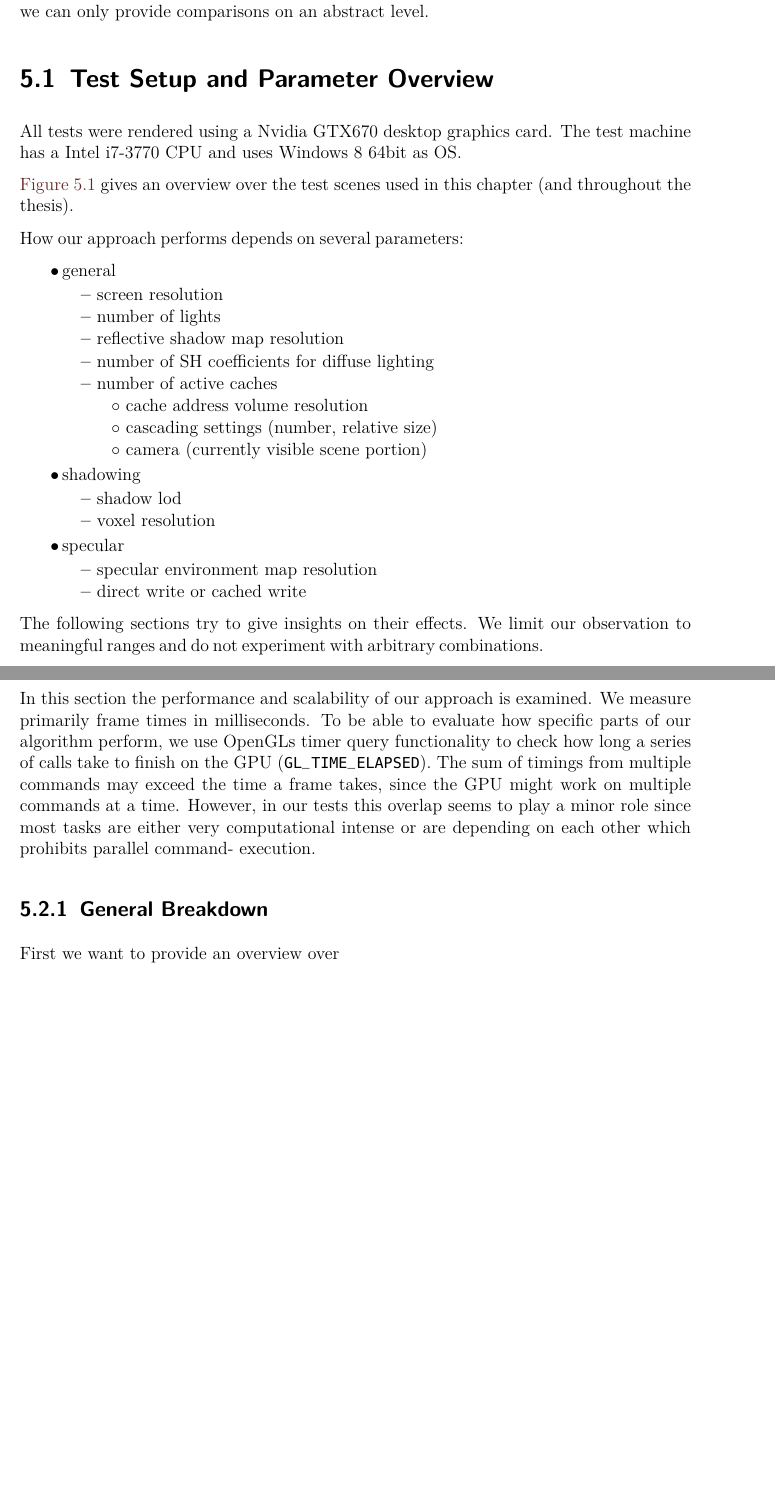
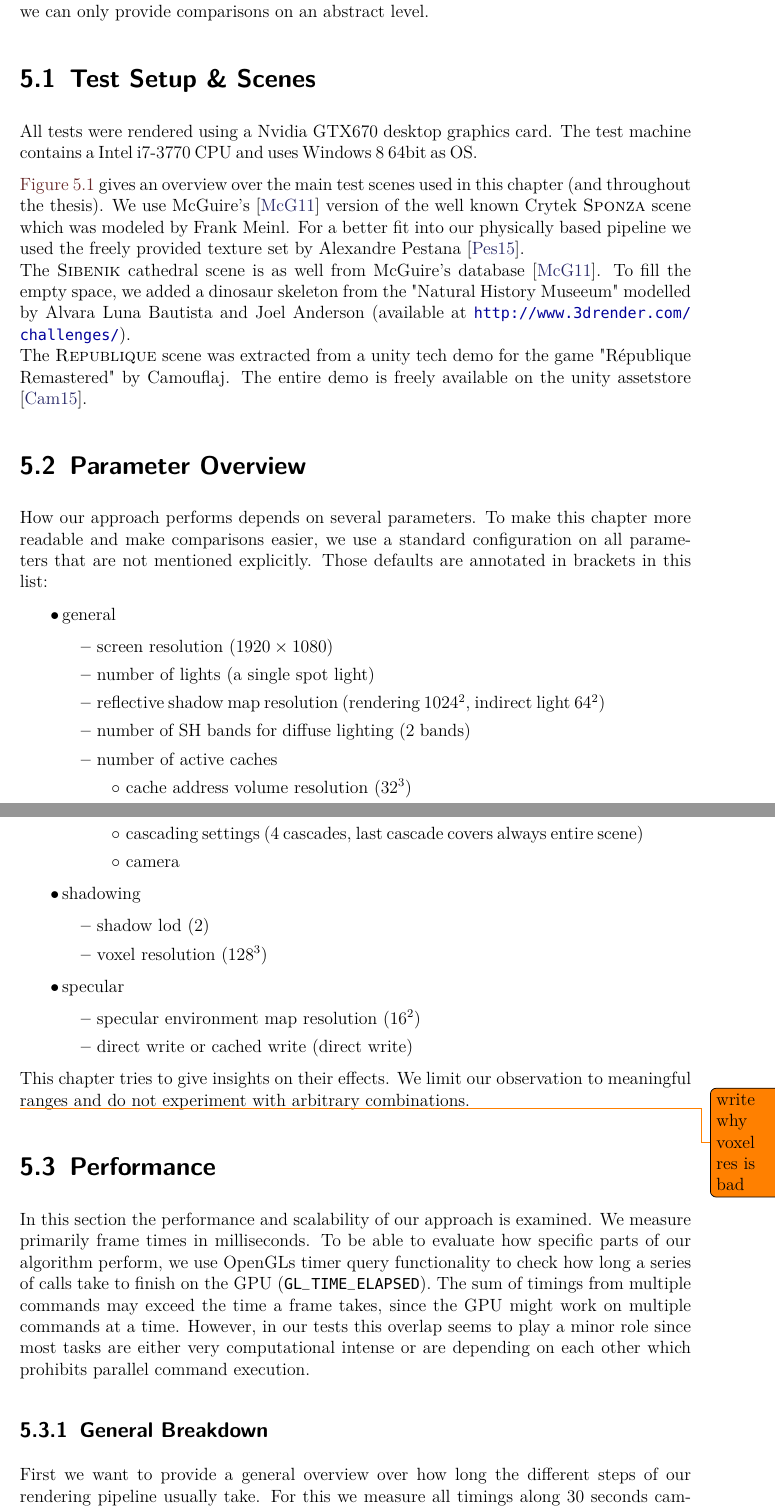
Before and after one commit to Wumpf/masterthesis, a LaTeX thesis (latex/thesis.tex, which reads latex/Evaluation.tex): two parts of pages 53 and 54 of 69 before the commit and two parts of pages 53 and 55 of 71 after it, joined at a grey line, cut so that both start at the same text, the shorter picture padded with empty space. Compiled offline with pdfLaTeX; a missing font is replaced by an installed copy or a similar font.

Commit message:
[Evaluation] Added framerate breakdown data. Added description and images for main test scenes.

```diff
--- a/latex/Evaluation.tex
+++ b/latex/Evaluation.tex
@@ -7,8 +7,8 @@ This chapter will evaluate the proposed algorithms both from a performance and a
 In the last section we try to compare our technique to others.
 However, as we were not able to implement comparable implementations within the bounds of this project, we can only provide comparisons on an abstract level.
 
-\section{Test Setup and Parameter Overview}
+\section{Test Setup \& Scenes} \label{sec:eva:setup}
 All tests were rendered using a Nvidia GTX670 desktop graphics card.
-The test machine has a Intel i7-3770 CPU and uses Windows 8 64bit as OS.
+The test machine contains a Intel i7-3770 CPU and uses Windows 8 64bit as OS.
 
 \begin{figure}
@@ -16,36 +34,50 @@ The test machine has a Intel i7-3770 CPU and uses Windows 8 64bit as OS.
 \label{fig:testscenes}
 \end{figure}
-\autoref{fig:testscenes} gives an overview over the test scenes used in this chapter (and throughout the thesis).
+\autoref{fig:testscenes} gives an overview over the main test scenes used in this chapter (and throughout the thesis).
+We use McGuire's \cite{bib:McGuire2011Data} version of the well known Crytek \dataset{Sponza} scene which was modeled by Frank Meinl.
+For a better fit into our physically based pipeline we used the freely provided texture set  by Alexandre Pestana \cite{bib:sponzapbr}.
+\\
+The \dataset{Sibenik} cathedral scene is as well from McGuire's database \cite{bib:McGuire2011Data}.
+To fill the empty space, we added a dinosaur skeleton from the "Natural History Museeum" modelled by Alvara Luna Bautista and Joel Anderson (available at \url{http://www.3drender.com/challenges/}).
+\\
+The \dataset{Republique} scene was extracted from a unity tech demo for the game "République Remastered" by Camouflaj.
+The entire demo is freely available on the unity assetstore \cite{bib:republique}.
 
-How our approach performs depends on several parameters:
+\section{Parameter Overview}
+How our approach performs depends on several parameters.
+To make this chapter more readable and make comparisons easier, we use a standard configuration on all parameters that are not mentioned explicitly.
+Those defaults are annotated in brackets in this list:
 \begin{easylist}
-\ListProperties(Hide=100, Hang=true, Progressive=4ex, Space=-1.0ex, Space3=-1.3ex, Space*=-1.3ex, Style*=$\bullet\,$,
+\ListProperties(Hide=100, Hang=true, Progressive=4ex, Space=0.0ex, Space3=-0.5ex, Space*=-0.5ex, Style*=$\bullet\,$,
 Style2*=\textbf{--} ,Style3*=$\circ$ ,Style4*=\tiny$\blacksquare$ )
 # general
-## screen resolution
-## number of lights
-## reflective shadow map resolution
-## number of SH coefficients for diffuse lighting
+## screen resolution ($1920\times1080$)
+## number of lights (a single spot light)
+## reflective shadow map resolution (rendering $1024^2$, indirect light $64^2$)
+## number of SH bands for diffuse lighting (2 bands)
 ## number of active caches
-### cache address volume resolution
-### cascading settings (number, relative size)
-### camera (currently visible scene portion)
+### cache address volume resolution ($32^3$)
+### cascading settings (4 cascades, last cascade covers always entire scene)
+### camera
 # shadowing
-## shadow lod
-## voxel resolution
+## shadow lod (2)
+## voxel resolution ($128^3$)
 # specular
-## specular environment map resolution
-## direct write or cached write
+## specular environment map resolution ($16^2$)
+## direct write or cached write (direct write)
 \end{easylist}
-The following sections try to give insights on their effects.
+This chapter tries to give insights on their effects.
 We limit our observation to meaningful ranges and do not experiment with arbitrary combinations.
+
+ \todo{write why voxel res is bad}
 
 \section{Performance}
 In this section the performance and scalability of our approach is examined.
 We measure primarily frame times in milliseconds.
 To be able to evaluate how specific parts of our algorithm perform, we use OpenGLs timer query functionality to check how long a series of calls take to finish on the GPU (\texttt{GL\_TIME\_ELAPSED}).
 The sum of timings from multiple commands may exceed the time a frame takes, since the GPU might work on multiple commands at a time.
-However, in our tests this overlap seems to play a minor role since most tasks are either very computational intense or are depending on each other which prohibits parallel command- execution.
+However, in our tests this overlap seems to play a minor role since most tasks are either very computational intense or are depending on each other which prohibits parallel command execution.
 
 \subsection{General Breakdown}
-First we want to provide an overview over
+First we want to provide a general overview over how long the different steps of our rendering pipeline usually take.
+For this we measure all timings along 30 seconds camera flights through our test scenes using the default settings mentioned in \autoref{sec:eva:setup}.
@@ -52,3 +88,5 @@ First we want to provide an overview over
+\label{fig:frameratebreakdown:specoff}
+\end{figure}
 
 \begin{figure}
 \centering
--- a/latex/thesis.tex
+++ b/latex/thesis.tex
@@ -60,6 +60,8 @@
 \usepackage{listings}
 \input{glsl.tex}
 
+% Formatting for datasets.
+\newcommand{\dataset}[1]{\textsc{#1}}
 
 % paper format
 \geometry{a4paper,left=30mm,right=20mm, top=2cm, bottom=3cm}
```
Also changed, not shown: latex/bibliography.bib (+24 -0 lines), pictures/eva/scenes/republique.png (added), pictures/eva/scenes/sibenik.png (added), rawmaterial/eva/breakdowns/breakdown-specoff.svg (added), rawmaterial/eva/breakdowns/breakdown-specon.svg (added), rawmaterial/eva/breakdowns/republique-specon.pdf (added), latex/Evaluation.tex (66 more changed lines), 15 other files.
